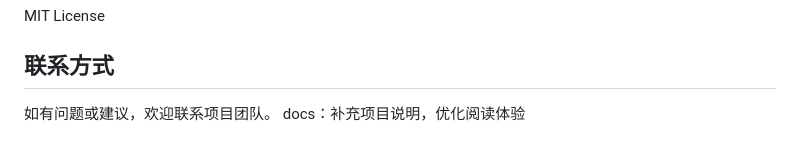
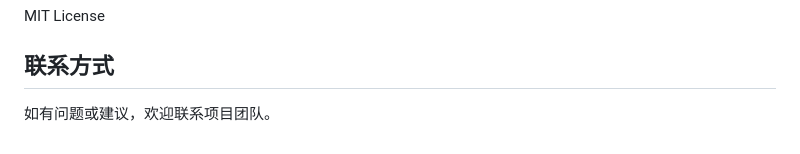
Before and after one commit to Jiangnann19/-AI-, a Markdown page: README.md, the part around the change. Drawn GitHub-style.

```diff
--- a/README.md
+++ b/README.md
@@ -230,4 +230,3 @@ MIT License
 ## 联系方式
 
 如有问题或建议，欢迎联系项目团队。
-docs：补充项目说明，优化阅读体验
```
